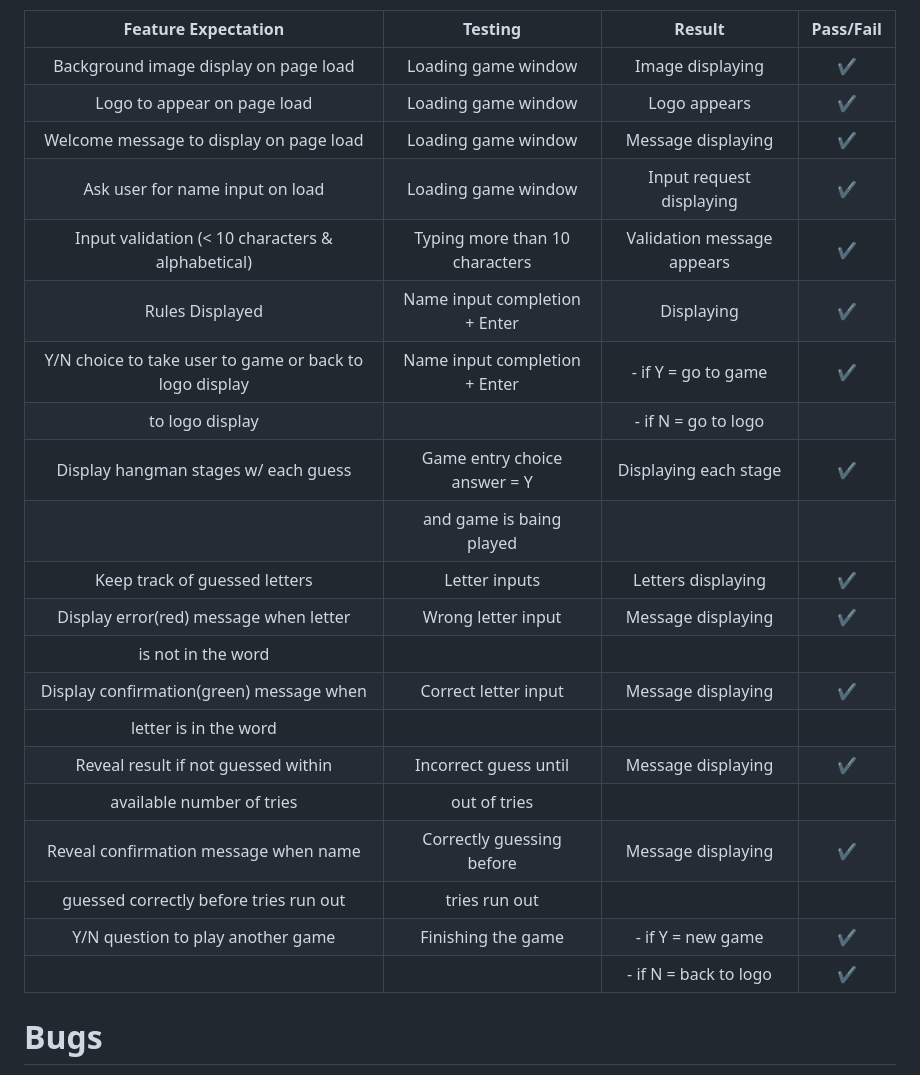
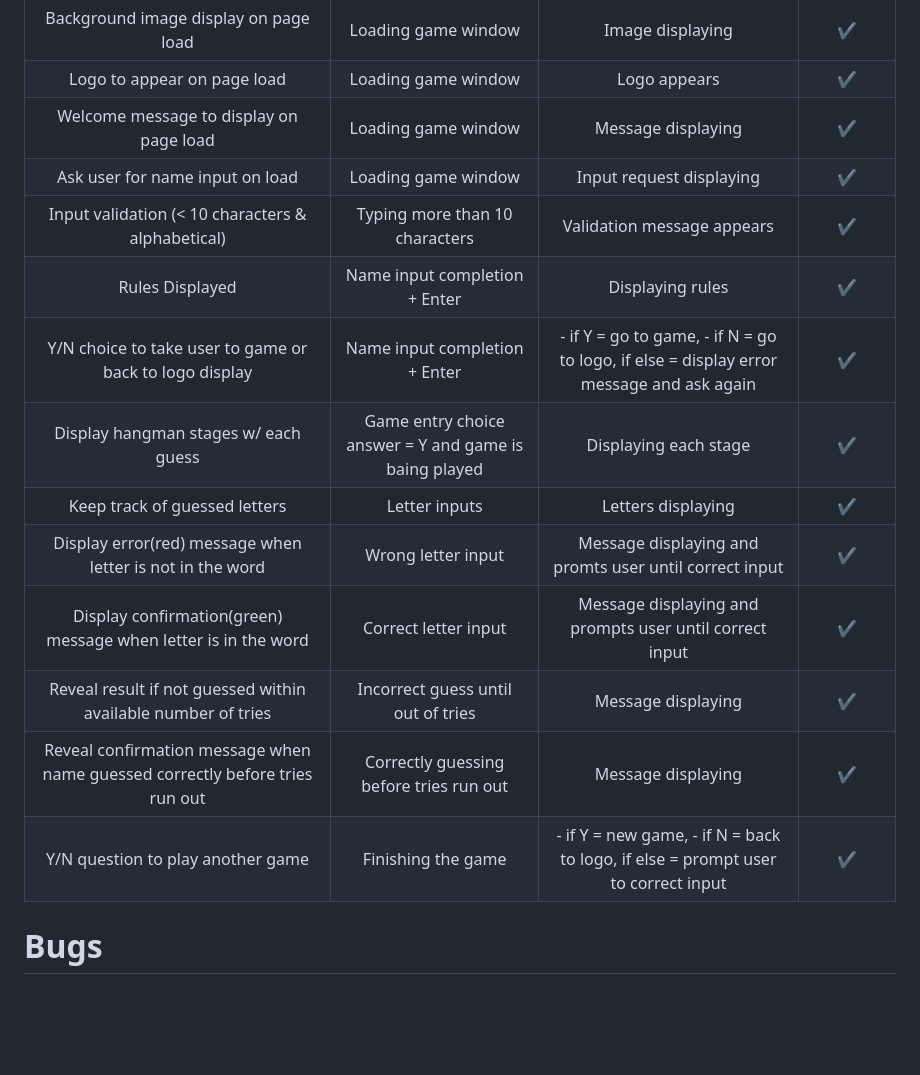
Before and after one commit to tmea-farkas/got-hangman, a Markdown page: README.md, the part around the change. Rendered like a GitHub page; blank space fills up the shorter version.

Commit message:
finish readme table

```diff
--- a/README.md
+++ b/README.md
@@ -136,23 +136,16 @@ It has also been tested by pep8 standards which provided no issues with the code
 |Logo to appear on page load              | Loading game window           |Logo appears               |         ✔       |
 |Welcome message to display on page load  | Loading game window           |Message displaying         |         ✔       |
 |Ask user for name input on load          | Loading game window           |Input request displaying   |         ✔       |
-|Input validation  (< 10 characters & alphabetical)           | Typing more than 10 characters|Validation message appears |         ✔       |
-|Rules Displayed                          | Name input completion + Enter |Displaying                 |         ✔       |
-|Y/N choice to take user to game or back to logo display| Name input completion + Enter |- if Y = go to game  |         ✔       |
-|      to logo display                    |                               |- if N = go to logo        |                  |
-|Display hangman stages w/ each guess     |Game entry choice answer = Y   |Displaying each stage      |         ✔       |
-|                                         |  and game is baing played     |                           |                 |
+|Input validation  (< 10 characters & alphabetical) | Typing more than 10 characters|Validation message appears |         ✔       |
+|Rules Displayed  | Name input completion + Enter |Displaying rules  |         ✔       |
+|Y/N choice to take user to game or back to logo display| Name input completion + Enter |- if Y = go to game, - if N = go to logo, if else = display error message and ask again |         ✔       |
+|Display hangman stages w/ each guess     |Game entry choice answer = Y and game is baing played  |Displaying each stage      |         ✔       |
 |Keep track of guessed letters            | Letter inputs                 |Letters displaying         |         ✔       |
-|Display error(red) message when letter   | Wrong letter input            |Message displaying         |         ✔       |
-|is not in the word                       |                               |                           |                  |
-|Display confirmation(green) message when | Correct letter input          |Message displaying         |         ✔       |
-|letter is in the word                    |                               |                           |                  |
-|Reveal result if not guessed within      | Incorrect guess until         |Message displaying         |         ✔       |
-|available number of tries                |    out of tries               |                           |                  |
-|Reveal confirmation message when name    | Correctly guessing before     |Message displaying         |         ✔       |
-|guessed correctly before tries run out   |   tries run out               |                           |                  |
-|Y/N question to play another game        | Finishing the game            |- if Y = new game          |         ✔       |
-|                                         |                               |- if N = back to logo      |         ✔       |
+|Display error(red) message when letter is not in the word  | Wrong letter input            |Message displaying and promts user until correct input |         ✔       |
+|Display confirmation(green) message when letter is in the word| Correct letter input          |Message displaying and prompts user until correct input |         ✔       |
+|Reveal result if not guessed within available number of tries | Incorrect guess until out of tries |Message displaying |         ✔       |
+|Reveal confirmation message when name guessed correctly before tries run out | Correctly guessing before tries run out   |Message displaying |         ✔       |
+|Y/N question to play another game  | Finishing the game   |- if Y = new game, - if N = back to logo, if else = prompt user to correct input |         ✔       |
 
 
 # Bugs
```
